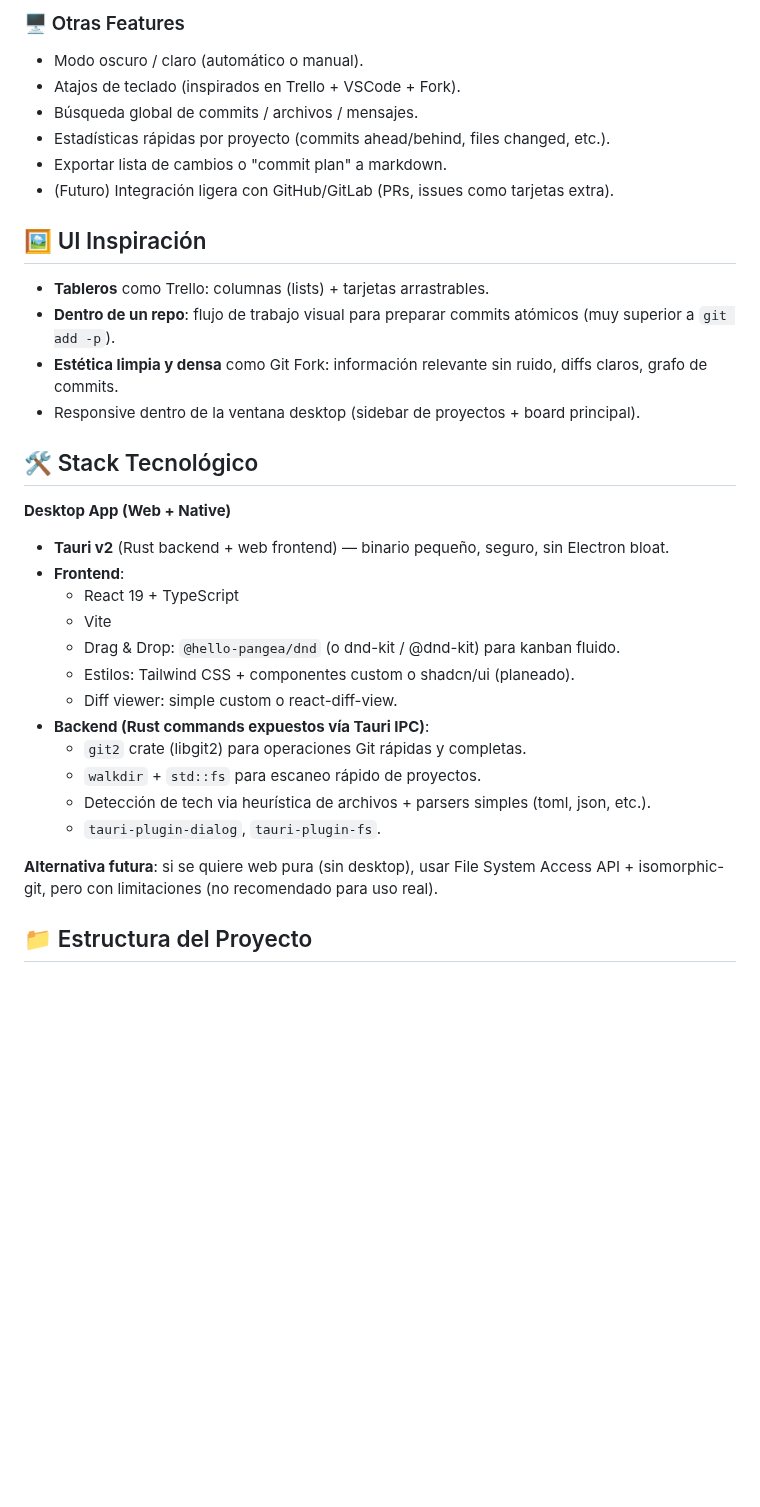
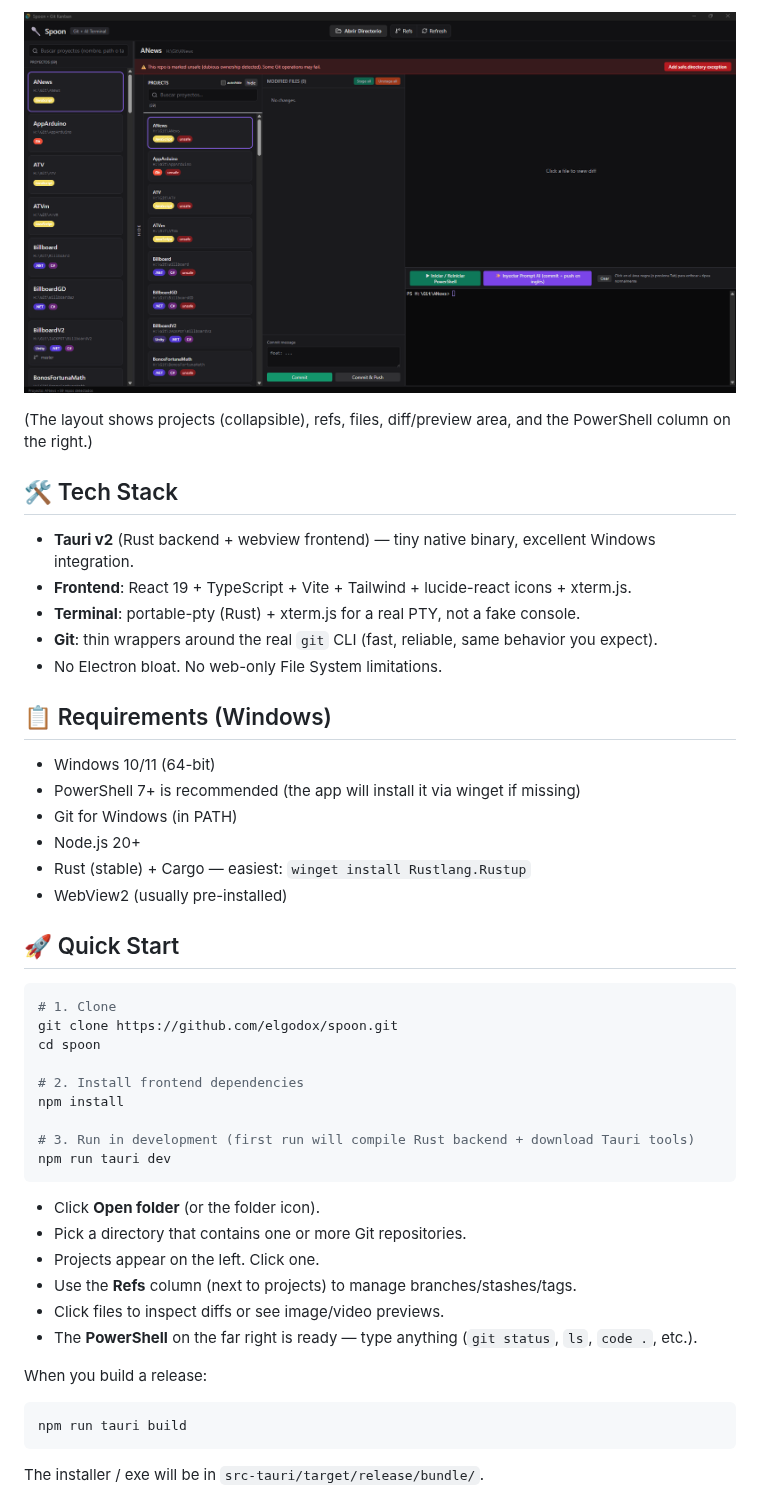
Before and after one commit to elgodox/spoon, a Markdown page: README.md, the part around one of its changes. Rendered like a GitHub page; pictures changed too: screenshot.png (added); blank space fills up the shorter version.

````diff
--- a/README.md
+++ b/README.md
@@ -64,35 +60,51 @@ Dentro de cada proyecto (o vista multi-proyecto):
 
-### 🖥️ Otras Features
-- Modo oscuro / claro (automático o manual).
-- Atajos de teclado (inspirados en Trello + VSCode + Fork).
-- Búsqueda global de commits / archivos / mensajes.
-- Estadísticas rápidas por proyecto (commits ahead/behind, files changed, etc.).
-- Exportar lista de cambios o "commit plan" a markdown.
-- (Futuro) Integración ligera con GitHub/GitLab (PRs, issues como tarjetas extra).
+![Spoon main interface](screenshot.png)
 
-## 🖼️ UI Inspiración
+(The layout shows projects (collapsible), refs, files, diff/preview area, and the PowerShell column on the right.)
 
-- **Tableros** como Trello: columnas (lists) + tarjetas arrastrables.
-- **Dentro de un repo**: flujo de trabajo visual para preparar commits atómicos (muy superior a `git add -p`).
-- **Estética limpia y densa** como Git Fork: información relevante sin ruido, diffs claros, grafo de commits.
-- Responsive dentro de la ventana desktop (sidebar de proyectos + board principal).
+## 🛠️ Tech Stack
 
-## 🛠️ Stack Tecnológico
+- **Tauri v2** (Rust backend + webview frontend) — tiny native binary, excellent Windows integration.
+- **Frontend**: React 19 + TypeScript + Vite + Tailwind + lucide-react icons + xterm.js.
+- **Terminal**: portable-pty (Rust) + xterm.js for a real PTY, not a fake console.
+- **Git**: thin wrappers around the real `git` CLI (fast, reliable, same behavior you expect).
+- No Electron bloat. No web-only File System limitations.
 
-**Desktop App (Web + Native)**
-- **Tauri v2** (Rust backend + web frontend) — binario pequeño, seguro, sin Electron bloat.
-- **Frontend**:
-  - React 19 + TypeScript
-  - Vite
-  - Drag & Drop: `@hello-pangea/dnd` (o dnd-kit / @dnd-kit) para kanban fluido.
-  - Estilos: Tailwind CSS + componentes custom o shadcn/ui (planeado).
-  - Diff viewer: simple custom o react-diff-view.
-- **Backend (Rust commands expuestos vía Tauri IPC)**:
-  - `git2` crate (libgit2) para operaciones Git rápidas y completas.
-  - `walkdir` + `std::fs` para escaneo rápido de proyectos.
-  - Detección de tech via heurística de archivos + parsers simples (toml, json, etc.).
-  - `tauri-plugin-dialog`, `tauri-plugin-fs`.
+## 📋 Requirements (Windows)
 
-**Alternativa futura**: si se quiere web pura (sin desktop), usar File System Access API + isomorphic-git, pero con limitaciones (no recomendado para uso real).
+- Windows 10/11 (64-bit)
+- PowerShell 7+ is recommended (the app will install it via winget if missing)
+- Git for Windows (in PATH)
+- Node.js 20+
+- Rust (stable) + Cargo — easiest: `winget install Rustlang.Rustup`
+- WebView2 (usually pre-installed)
 
-## 📁 Estructura del Proyecto
+## 🚀 Quick Start
+
+```powershell
+# 1. Clone
+git clone https://github.com/elgodox/spoon.git
+cd spoon
+
+# 2. Install frontend dependencies
+npm install
+
+# 3. Run in development (first run will compile Rust backend + download Tauri tools)
+npm run tauri dev
+```
+
+- Click **Open folder** (or the folder icon).
+- Pick a directory that contains one or more Git repositories.
+- Projects appear on the left. Click one.
+- Use the **Refs** column (next to projects) to manage branches/stashes/tags.
+- Click files to inspect diffs or see image/video previews.
+- The **PowerShell** on the far right is ready — type anything (`git status`, `ls`, `code .`, etc.).
+
+When you build a release:
+
+```powershell
+npm run tauri build
+```
+
+The installer / exe will be in `src-tauri/target/release/bundle/`.
+
````
Also changed, not shown: other parts of README.md (+85 -196 lines), 16 other files.
